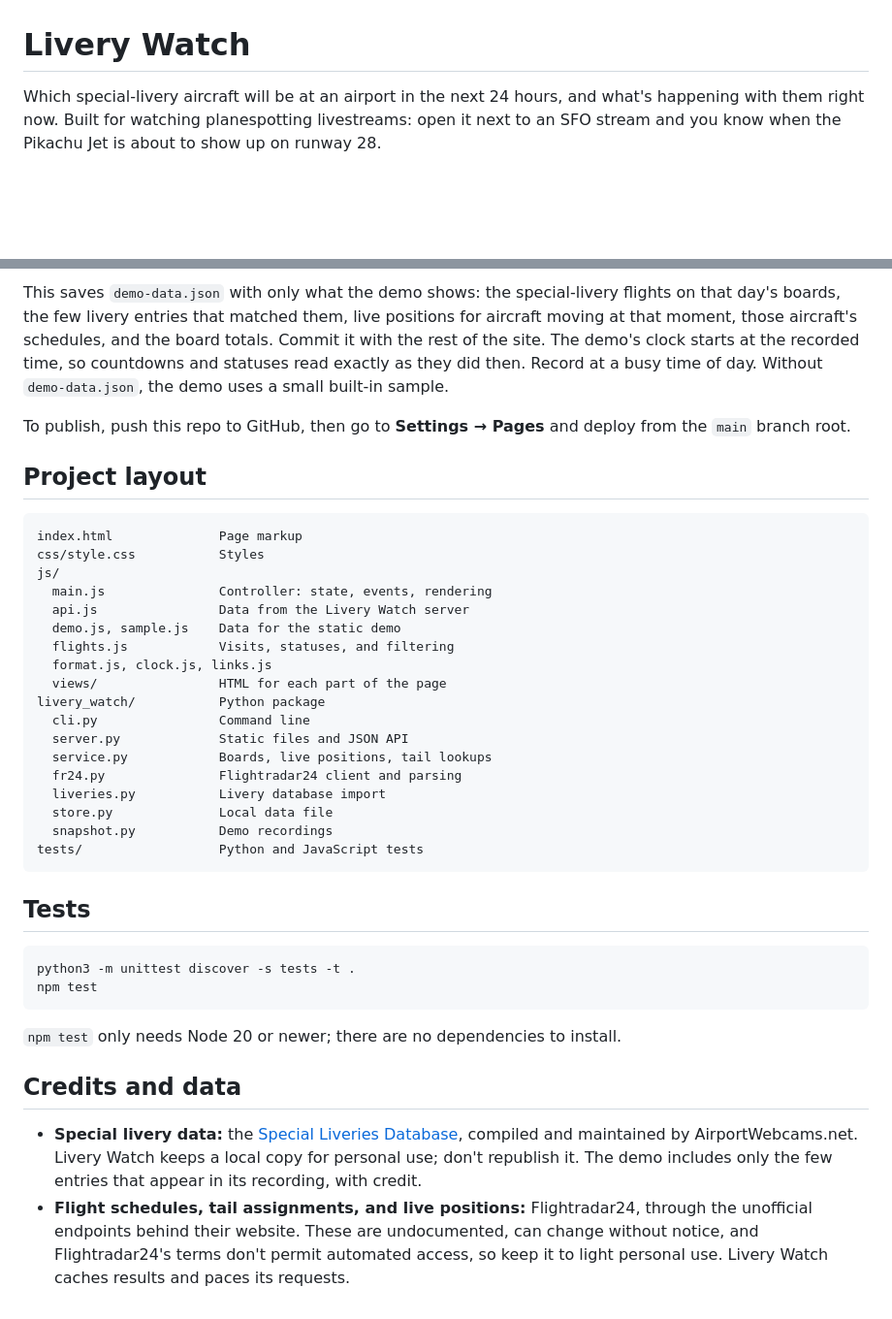
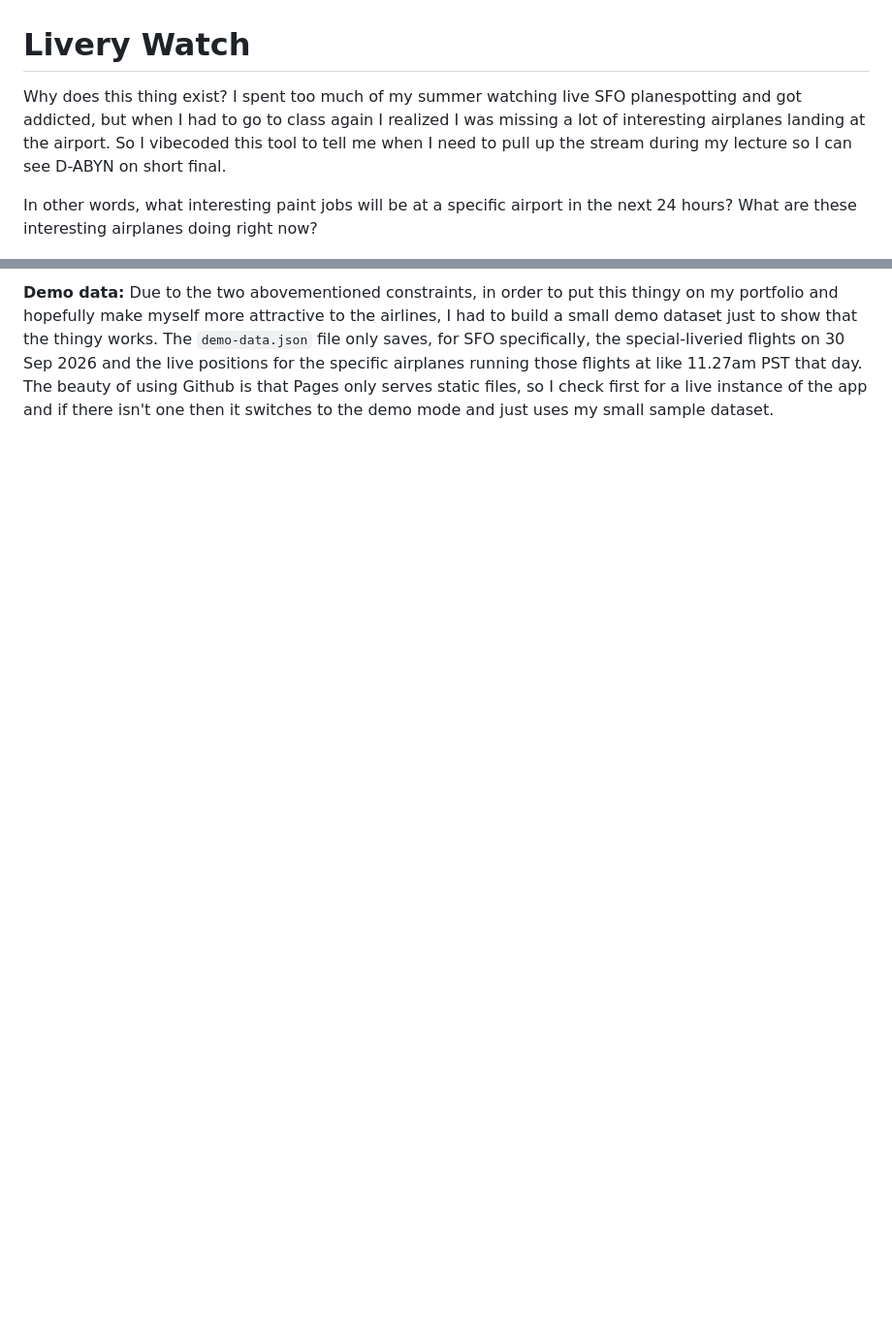
Before and after one commit to beverleyy/special-airplanes, a Markdown page: README.md, 2 parts joined by grey strips. Shown: that part at 97% size. Drawn GitHub-style; blank space fills up the shorter version.

````diff
--- a/README.md
+++ b/README.md
@@ -1,6 +1,8 @@
 # Livery Watch
 
-Which special-livery aircraft will be at an airport in the next 24 hours, and what's happening with them right now. Built for watching planespotting livestreams: open it next to an SFO stream and you know when the Pikachu Jet is about to show up on runway 28.
+Why does this thing exist? I spent too much of my summer watching live SFO planespotting and got addicted, but when I had to go to class again I realized I was missing a lot of interesting airplanes landing at the airport. So I vibecoded this tool to tell me when I need to pull up the stream during my lecture so I can see D-ABYN on short final.
+
+In other words, what interesting paint jobs will be at a specific airport in the next 24 hours? What are these interesting airplanes doing right now?
 
 ![Livery Watch showing special liveries at SFO](screenshot.png)
 
@@ -51,41 +46,2 @@ python3 -m livery_watch --snapshot SFO
 
-This saves `demo-data.json` with only what the demo shows: the special-livery flights on that day's boards, the few livery entries that matched them, live positions for aircraft moving at that moment, those aircraft's schedules, and the board totals. Commit it with the rest of the site. The demo's clock starts at the recorded time, so countdowns and statuses read exactly as they did then. Record at a busy time of day. Without `demo-data.json`, the demo uses a small built-in sample.
-
-To publish, push this repo to GitHub, then go to **Settings → Pages** and deploy from the `main` branch root.
-
-## Project layout
-
-```
-index.html              Page markup
-css/style.css           Styles
-js/
-  main.js               Controller: state, events, rendering
-  api.js                Data from the Livery Watch server
-  demo.js, sample.js    Data for the static demo
-  flights.js            Visits, statuses, and filtering
-  format.js, clock.js, links.js
-  views/                HTML for each part of the page
-livery_watch/           Python package
-  cli.py                Command line
-  server.py             Static files and JSON API
-  service.py            Boards, live positions, tail lookups
-  fr24.py               Flightradar24 client and parsing
-  liveries.py           Livery database import
-  store.py              Local data file
-  snapshot.py           Demo recordings
-tests/                  Python and JavaScript tests
-```
-
-## Tests
-
-```
-python3 -m unittest discover -s tests -t .
-npm test
-```
-
-`npm test` only needs Node 20 or newer; there are no dependencies to install.
-
-## Credits and data
-
-- **Special livery data:** the [Special Liveries Database](https://airportwebcams.net/special-liveries/), compiled and maintained by AirportWebcams.net. Livery Watch keeps a local copy for personal use; don't republish it. The demo includes only the few entries that appear in its recording, with credit.
-- **Flight schedules, tail assignments, and live positions:** Flightradar24, through the unofficial endpoints behind their website. These are undocumented, can change without notice, and Flightradar24's terms don't permit automated access, so keep it to light personal use. Livery Watch caches results and paces its requests.
+**Demo data:** Due to the two abovementioned constraints, in order to put this thingy on my portfolio and hopefully make myself more attractive to the airlines, I had to build a small demo dataset just to show that the thingy works. The `demo-data.json` file only saves, for SFO specifically, the special-liveried flights on 30 Sep 2026 and the live positions for the specific airplanes running those flights at like 11.27am PST that day. The beauty of using Github is that Pages only serves static files, so I check first for a live instance of the app and if there isn't one then it switches to the demo mode and just uses my small sample dataset.
````
Also changed, not shown: other parts of README.md (+17 -24 lines).
